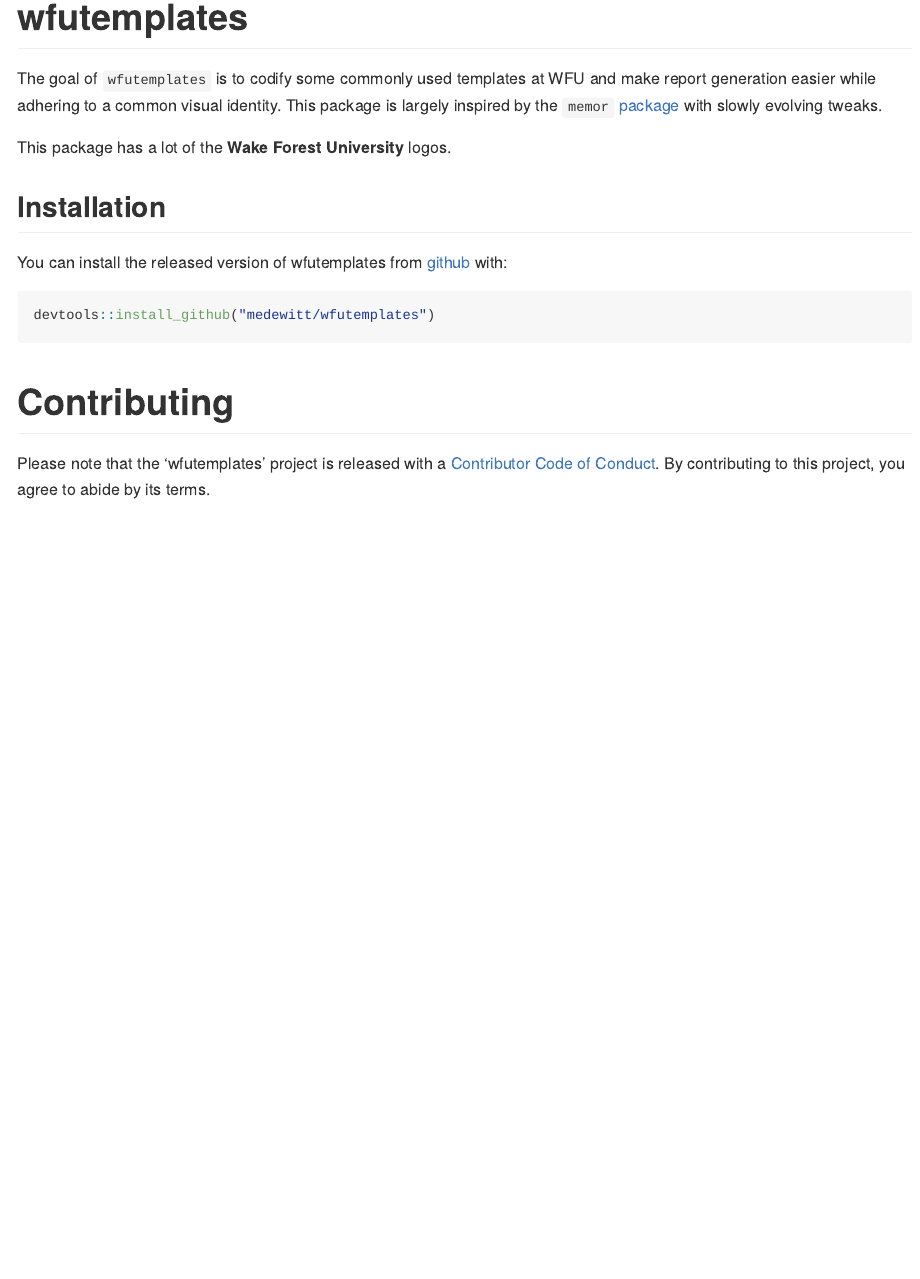
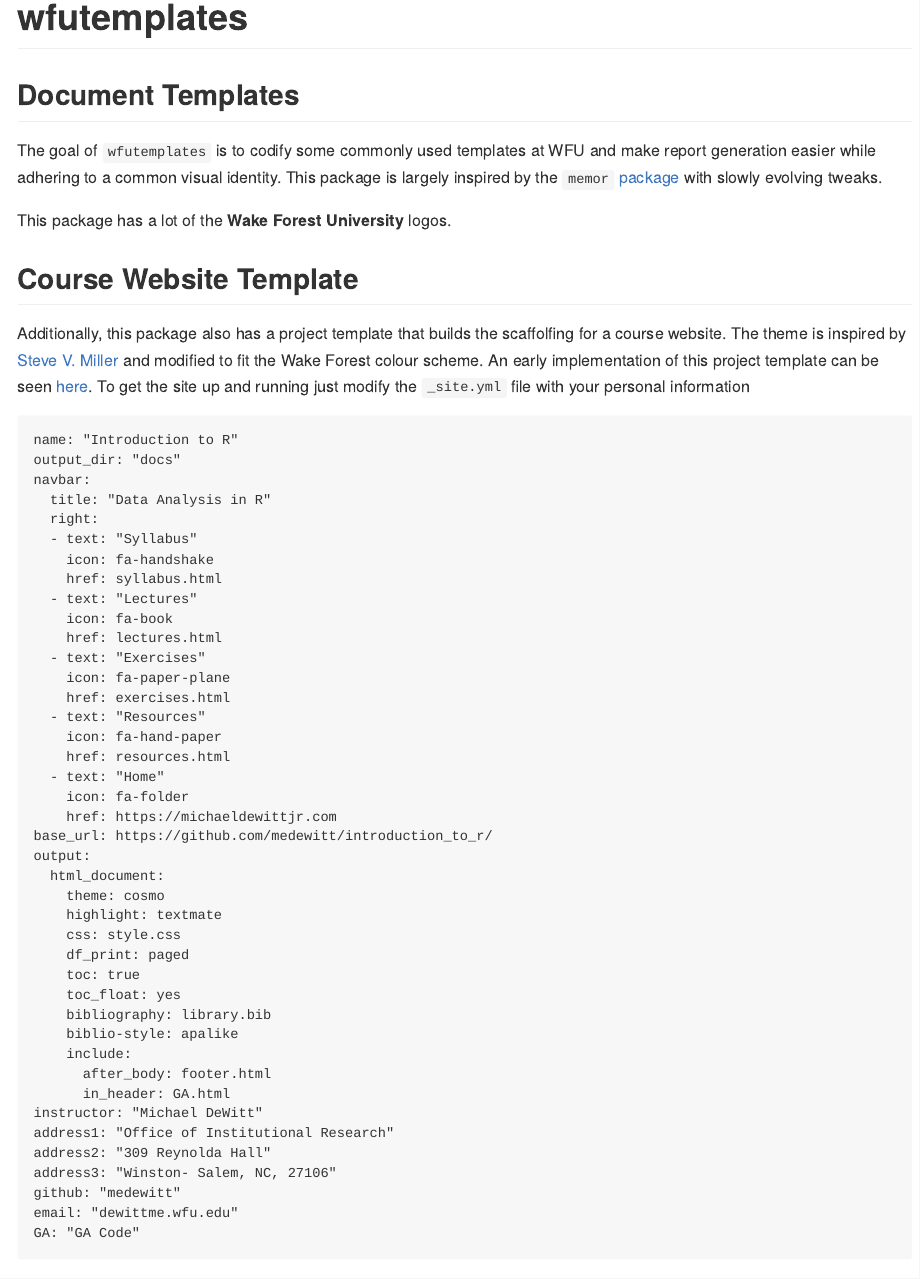
Before and after one commit to medewitt/wfu-templates, an R Markdown document (README.Rmd): the page in a window 1100 px wide, from its top. The pictures show the output file README.md that the author committed with the source, drawn offline in the style of GitHub; badge pictures from the web are left out.

Commit message:
update rmd and fix some internal issues

````diff
--- a/README.Rmd
+++ b/README.Rmd
@@ -17,9 +17,62 @@
 
 # wfutemplates
 
+## Document Templates
+
 The goal of `wfutemplates` is to codify some commonly used templates at WFU and make report generation easier while adhering to a common visual identity. This package is largely inspired by the `memor` [package](https://github.com/hebrewseniorlife/memor) with slowly evolving tweaks.
 
 This package has a lot of the **Wake Forest University** logos.
+
+## Course Website Template
+
+Additionally, this package also has a project template that builds the scaffolfing for a course website. The theme is inspired by [Steve V. Miller](http://svmiller.com/) and modified to fit the Wake Forest colour scheme. An early implementation of this project template can be seen [here](https://michaeldewittjr.com/introduction_to_r/index.html). To get the site up and running just modify the `_site.yml` file with your personal information
+
+
+```
+name: "Introduction to R"
+output_dir: "docs"
+navbar:
+  title: "Data Analysis in R"
+  right:
+  - text: "Syllabus"
+    icon: fa-handshake
+    href: syllabus.html
+  - text: "Lectures"
+    icon: fa-book
+    href: lectures.html
+  - text: "Exercises"
+    icon: fa-paper-plane
+    href: exercises.html
+  - text: "Resources"
+    icon: fa-hand-paper
+    href: resources.html
+  - text: "Home"
+    icon: fa-folder
+    href: https://michaeldewittjr.com
+base_url: https://github.com/medewitt/introduction_to_r/
+output:
+  html_document:
+    theme: cosmo
+    highlight: textmate
+    css: style.css
+    df_print: paged
+    toc: true
+    toc_float: yes
+    bibliography: library.bib
+    biblio-style: apalike
+    include:
+      after_body: footer.html
+      in_header: GA.html
+instructor: "Michael DeWitt"
+address1: "Office of Institutional Research"
+address2: "309 Reynolda Hall"
+address3: "Winston- Salem, NC, 27106"
+github: "medewitt"
+email: "dewittme.wfu.edu"
+GA: "GA Code"
+```
+
+
 
 ## Installation
 
````
Also changed, not shown: inst/rmarkdown/templates/oir/skeleton/skeleton.Rmd (+1 -3 lines), README.md.
